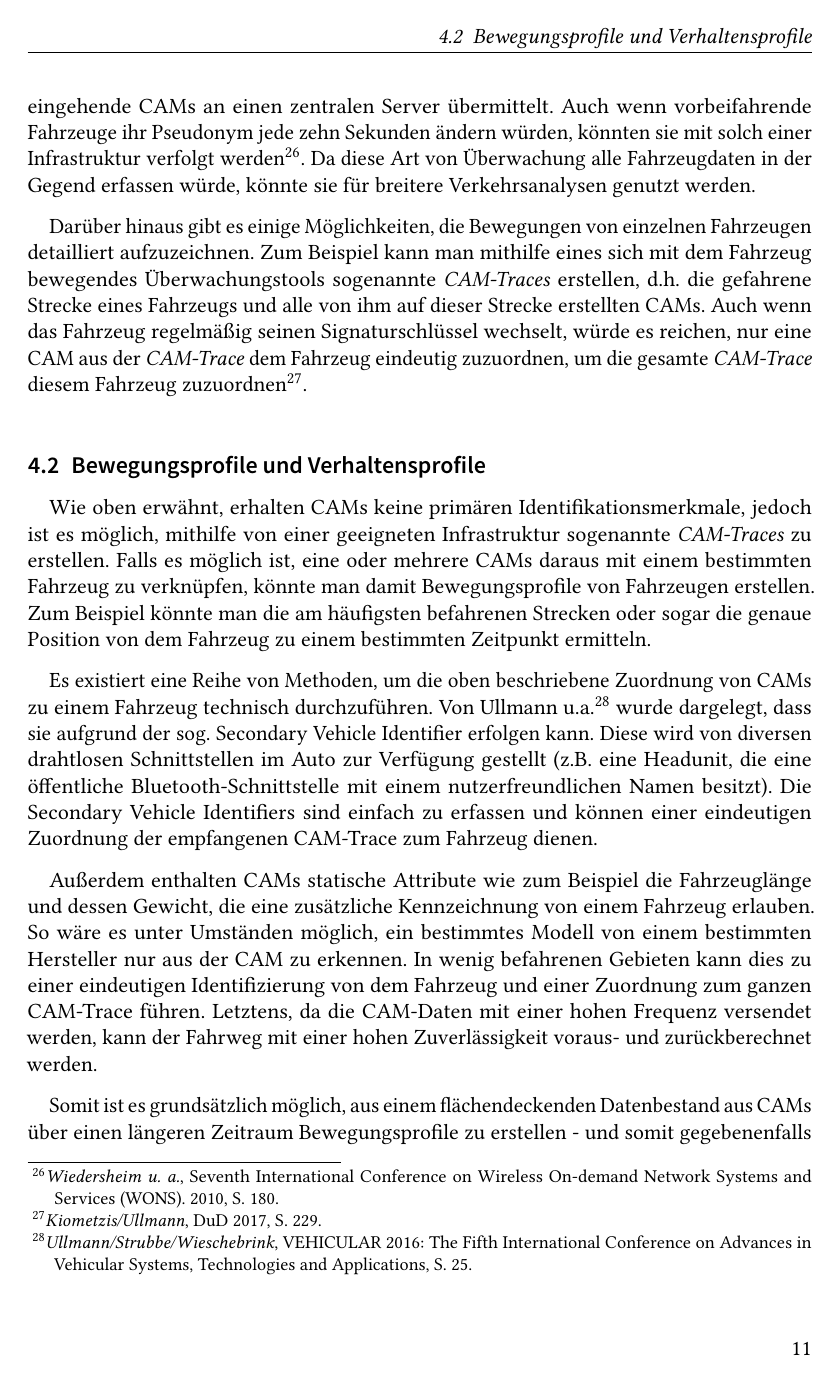
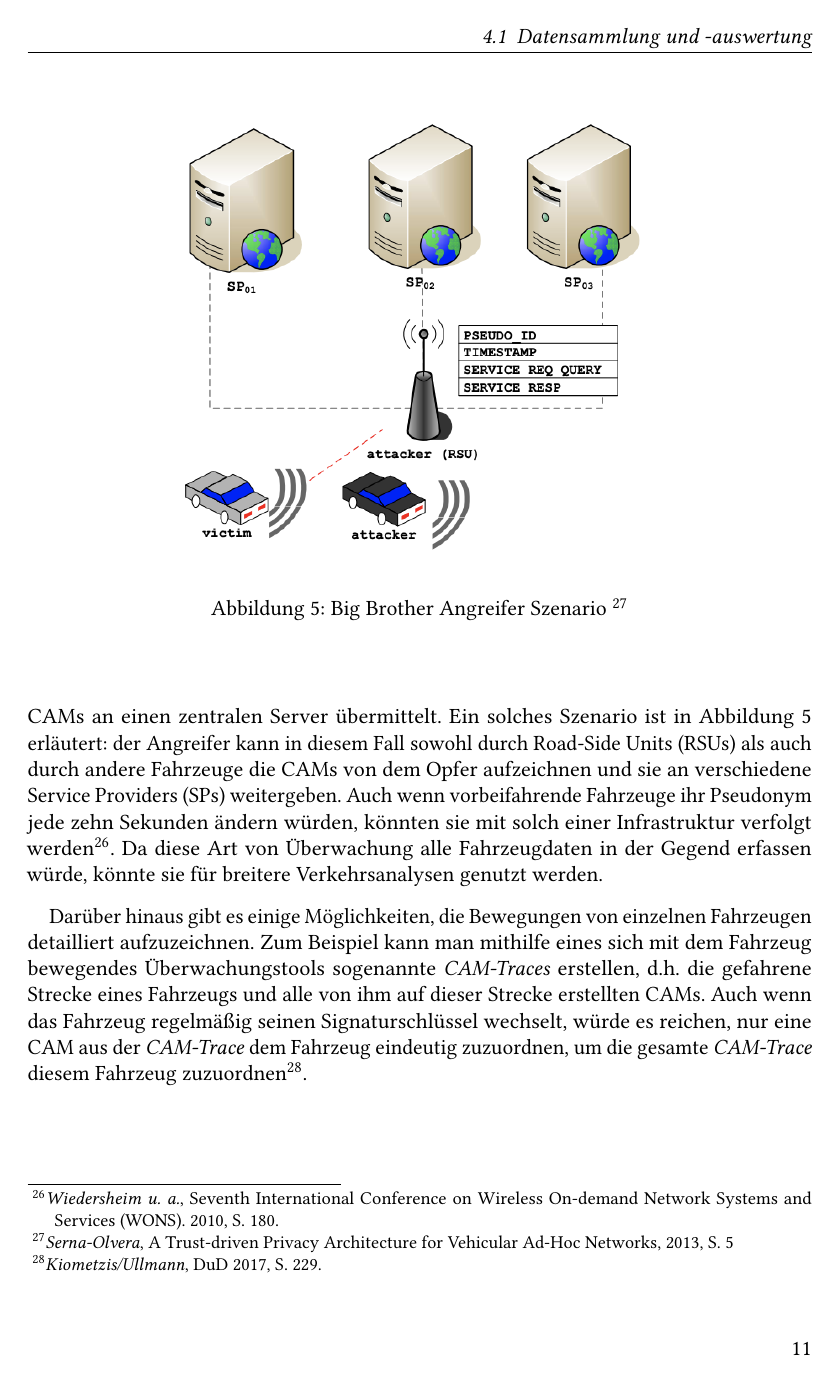
Before and after one commit to orangehelicopter/datenschutz-in-ivs, LaTeX slides (seminar.tex, which reads sections/content.tex, seminar.bib): page 13 of 20 before the commit and page 13 of 21 after it. The pictures show the PDF file seminar.pdf that the author committed with the source.

Commit message:
Add presentation and big brother attack

```diff
--- a/sections/content.tex
+++ b/sections/content.tex
@@ -118,7 +118,15 @@ Aktuell ist die Infrastruktur so konstruiert, dass Fahrzeuge Nachrichten und Zer
 
 Auch wenn CAMs keine primären Identifikationsmerkmale erhalten, existieren mehrere Möglichkeiten, um mehrere CAMs von einem Fahrzeug miteinander zu verbinden und damit ein Bewegungsprofil von diesem Fahrzeug zu erstellen. Dies kann zu diversen Risiken für die Privatsphäre führen, falls der Personenbezug von diesen Fahrdaten hergestellt werden kann, da der gesamte Fahrweg einer Person offengelegt wird. Im folgenden Abschnitt werden einige Angriffsarten auf die Pseudonymität von CAMs näher beschrieben und analysiert.
 
-Als erstes Beispiel sei ein sogenannter 'Big Brother Angreifer' angeführt, der eine Infrastruktur von Empfangseinrichtungen in einer geografischen Region betreibt und in der Lage ist, in dieser Gegend CAMs von Fahrzeugen zu erfassen und auszuwerten. Das wäre möglich, indem der Angreifer zum Beispiel eine Fahrzeug-Flotte aufstellt, die eingehende CAMs an einen zentralen Server übermittelt. Auch wenn vorbeifahrende Fahrzeuge ihr Pseudonym jede zehn Sekunden ändern würden, könnten sie mit solch einer Infrastruktur verfolgt werden\footnote{\emph{Wiedersheim u. a.}, Seventh International Conference on Wireless On-demand Network Systems and Services (WONS). 2010, S. 180.}\nocite{Wiedersheim2010}. Da diese Art von Überwachung alle Fahrzeugdaten in der Gegend erfassen würde, könnte sie für breitere Verkehrsanalysen genutzt werden.
+Als erstes Beispiel sei ein sogenannter 'Big Brother Angreifer' angeführt, der eine Infrastruktur von Empfangseinrichtungen in einer geografischen Region betreibt und in der Lage ist, in dieser Gegend CAMs von Fahrzeugen zu erfassen und auszuwerten. Das wäre möglich, indem der Angreifer zum Beispiel eine Fahrzeug-Flotte aufstellt, die eingehende CAMs an einen zentralen Server übermittelt. Ein solches Szenario ist in Abbildung \ref{fig:bigbro} erläutert: der Angreifer kann in diesem Fall sowohl durch Road-Side Units (RSUs) als auch durch andere Fahrzeuge die CAMs von dem Opfer aufzeichnen und sie an verschiedene Service Providers (SPs) weitergeben. Auch wenn vorbeifahrende Fahrzeuge ihr Pseudonym jede zehn Sekunden ändern würden, könnten sie mit solch einer Infrastruktur verfolgt werden\footnote{\emph{Wiedersheim u. a.}, Seventh International Conference on Wireless On-demand Network Systems and Services (WONS). 2010, S. 180.}\nocite{Wiedersheim2010}. Da diese Art von Überwachung alle Fahrzeugdaten in der Gegend erfassen würde, könnte sie für breitere Verkehrsanalysen genutzt werden.
+
+\begin{figure}
+	\centering
+	\includegraphics[width=0.7\linewidth]{images/big-brother}
+	\caption[Big Brother Angreifer Szenario]{Big Brother Angreifer Szenario\nocite{SernaOlvera} \footnotemark}
+	\label{fig:bigbro}
+\end{figure}
+\footnotetext{\emph{Serna-Olvera}, A Trust-driven Privacy Architecture for Vehicular Ad-Hoc Networks, 2013, S. 5}
 
 Darüber hinaus gibt es einige Möglichkeiten, die Bewegungen von einzelnen Fahrzeugen detailliert aufzuzeichnen. Zum Beispiel kann man mithilfe eines sich mit dem Fahrzeug bewegendes Überwachungstools sogenannte \textit{CAM-Traces} erstellen, d.h. die gefahrene Strecke eines Fahrzeugs und alle von ihm auf dieser Strecke erstellten CAMs. Auch wenn das Fahrzeug regelmäßig seinen Signaturschlüssel wechselt, würde es reichen, nur eine CAM aus der \textit{CAM-Trace} dem Fahrzeug eindeutig zuzuordnen, um die gesamte \textit{CAM-Trace} diesem Fahrzeug zuzuordnen\footnote{\emph{Kiometzis/Ullmann}, DuD 2017, S. 229.}\nocite{Kiometzis2017}.
 
--- a/seminar.bib
+++ b/seminar.bib
@@ -202,3 +202,9 @@
 	title = {{Study on the Deployment of C-ITS in Europe: Final Report. Framework Contract on Impact Assessment and Evaluation Studies in the Field of Transport MOVE/A3/119-2013-Lot № 5 Horizontal}},
 	year = {2016}
 }
+
+@inproceedings{SernaOlvera,
+	title={A trust-driven privacy architecture for vehicular ad-hoc networks},
+	author={Jetzabel Serna-Olvera},
+	year={2013}
+}
```
Also changed, not shown: sections/conclusion.tex (+0 -2 lines), images/big-brother.png (added), seminar.pdf, sections/content.tex (2 more changed lines), 1 other file.
